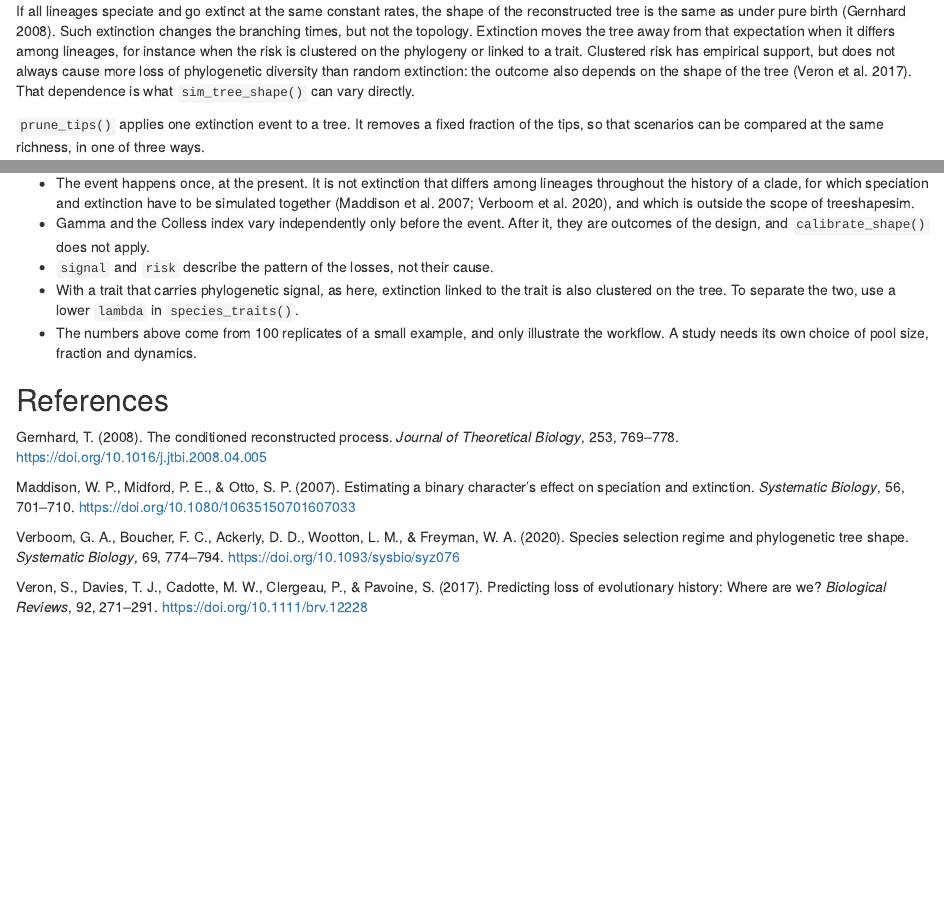
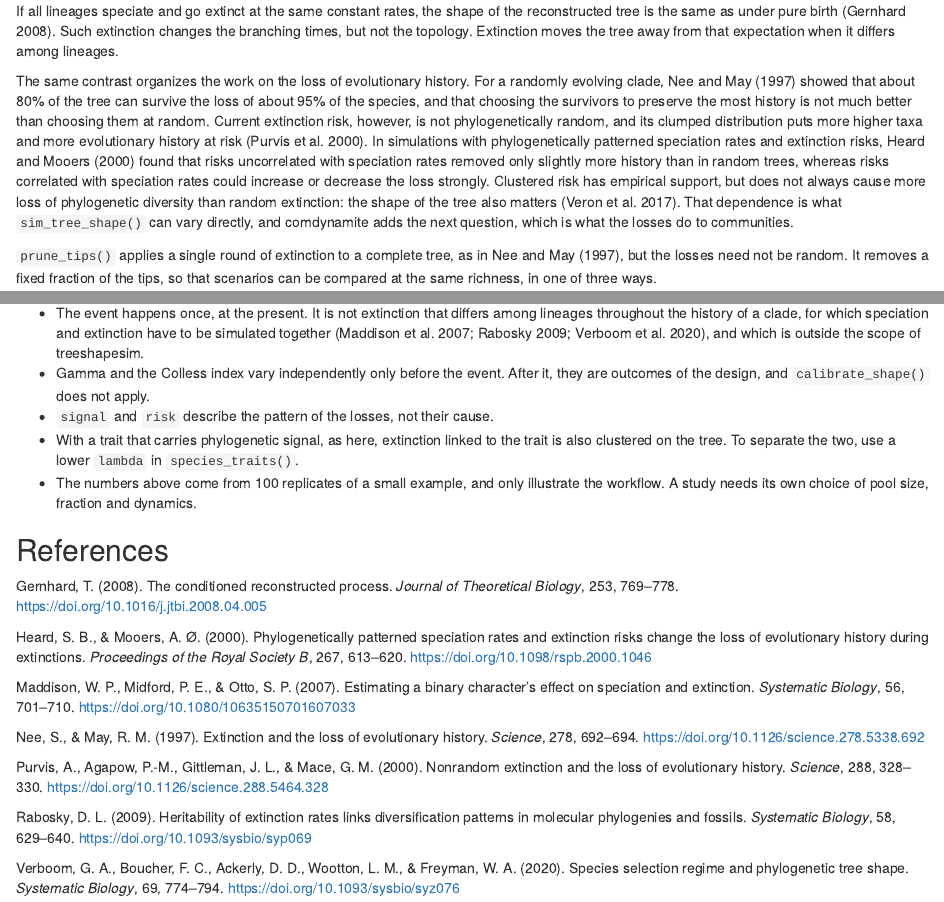
Before and after one commit to diogoprov/treeshapesim, an R Markdown document (vignettes/articles/comdynamite.Rmd): the page in a window 1100 px wide, from 400 px down, and a second part further down, joined at a grey line. Rendered offline with R 4.5, knitr and Pandoc, with nearby package versions; some code elsewhere in the file could not run offline.

Commit message:
Clássicos da perda de história evolutiva no artigo e em prune_tips()
Nee & May (1997), Purvis et al. (2000), Heard & Mooers (2000) e Rabosky (2009).

Co-Authored-By: Claude Opus 5.5 <noreply@anthropic.com>

```diff
--- a/vignettes/articles/comdynamite.Rmd
+++ b/vignettes/articles/comdynamite.Rmd
@@ -32,14 +32,26 @@ library(comdynamite)
 If all lineages speciate and go extinct at the same constant rates, the shape of
 the reconstructed tree is the same as under pure birth (Gernhard 2008). Such
 extinction changes the branching times, but not the topology. Extinction moves
-the tree away from that expectation when it differs among lineages, for instance
-when the risk is clustered on the phylogeny or linked to a trait. Clustered risk
-has empirical support, but does not always cause more loss of phylogenetic
-diversity than random extinction: the outcome also depends on the shape of the
-tree (Veron et al. 2017). That dependence is what `sim_tree_shape()` can vary
-directly.
+the tree away from that expectation when it differs among lineages.
 
-`prune_tips()` applies one extinction event to a tree. It removes a fixed
+The same contrast organizes the work on the loss of evolutionary history. For a
+randomly evolving clade, Nee and May (1997) showed that about 80% of the tree can
+survive the loss of about 95% of the species, and that choosing the survivors to
+preserve the most history is not much better than choosing them at random. Current
+extinction risk, however, is not phylogenetically random, and its clumped
+distribution puts more higher taxa and more evolutionary history at risk (Purvis
+et al. 2000). In simulations with phylogenetically patterned speciation rates and
+extinction risks, Heard and Mooers (2000) found that risks uncorrelated with
+speciation rates removed only slightly more history than in random trees, whereas
+risks correlated with speciation rates could increase or decrease the loss
+strongly. Clustered risk has empirical support, but does not always cause more
+loss of phylogenetic diversity than random extinction: the shape of the tree also
+matters (Veron et al. 2017). That dependence is what `sim_tree_shape()` can vary
+directly, and comdynamite adds the next question, which is what the losses do to
+communities.
+
+`prune_tips()` applies a single round of extinction to a complete tree, as in Nee
+and May (1997), but the losses need not be random. It removes a fixed
 fraction of the tips, so that scenarios can be compared at the same richness,
 in one of three ways.
 
@@ -138,8 +150,8 @@ the environment, depending on which species were lost.
 
 - The event happens once, at the present. It is not extinction that differs among
   lineages throughout the history of a clade, for which speciation and extinction
-  have to be simulated together (Maddison et al. 2007; Verboom et al. 2020), and
-  which is outside the scope of treeshapesim.
+  have to be simulated together (Maddison et al. 2007; Rabosky 2009; Verboom et
+  al. 2020), and which is outside the scope of treeshapesim.
 - Gamma and the Colless index vary independently only before the event. After it,
   they are outcomes of the design, and `calibrate_shape()` does not apply.
 - `signal` and `risk` describe the pattern of the losses, not their cause.
@@ -154,9 +166,25 @@ the environment, depending on which species were lost.
 Gernhard, T. (2008). The conditioned reconstructed process. *Journal of
 Theoretical Biology*, 253, 769–778. https://doi.org/10.1016/j.jtbi.2008.04.005
 
+Heard, S. B., & Mooers, A. Ø. (2000). Phylogenetically patterned speciation rates
+and extinction risks change the loss of evolutionary history during extinctions.
+*Proceedings of the Royal Society B*, 267, 613–620.
+https://doi.org/10.1098/rspb.2000.1046
+
 Maddison, W. P., Midford, P. E., & Otto, S. P. (2007). Estimating a binary
 character's effect on speciation and extinction. *Systematic Biology*, 56,
 701–710. https://doi.org/10.1080/10635150701607033
+
+Nee, S., & May, R. M. (1997). Extinction and the loss of evolutionary history.
+*Science*, 278, 692–694. https://doi.org/10.1126/science.278.5338.692
+
+Purvis, A., Agapow, P.-M., Gittleman, J. L., & Mace, G. M. (2000). Nonrandom
+extinction and the loss of evolutionary history. *Science*, 288, 328–330.
+https://doi.org/10.1126/science.288.5464.328
+
+Rabosky, D. L. (2009). Heritability of extinction rates links diversification
+patterns in molecular phylogenies and fossils. *Systematic Biology*, 58, 629–640.
+https://doi.org/10.1093/sysbio/syp069
 
 Verboom, G. A., Boucher, F. C., Ackerly, D. D., Wootton, L. M., & Freyman, W. A.
 (2020). Species selection regime and phylogenetic tree shape. *Systematic
```
Also changed, not shown: R/prune.R (+24 -4 lines), 1 other file.
